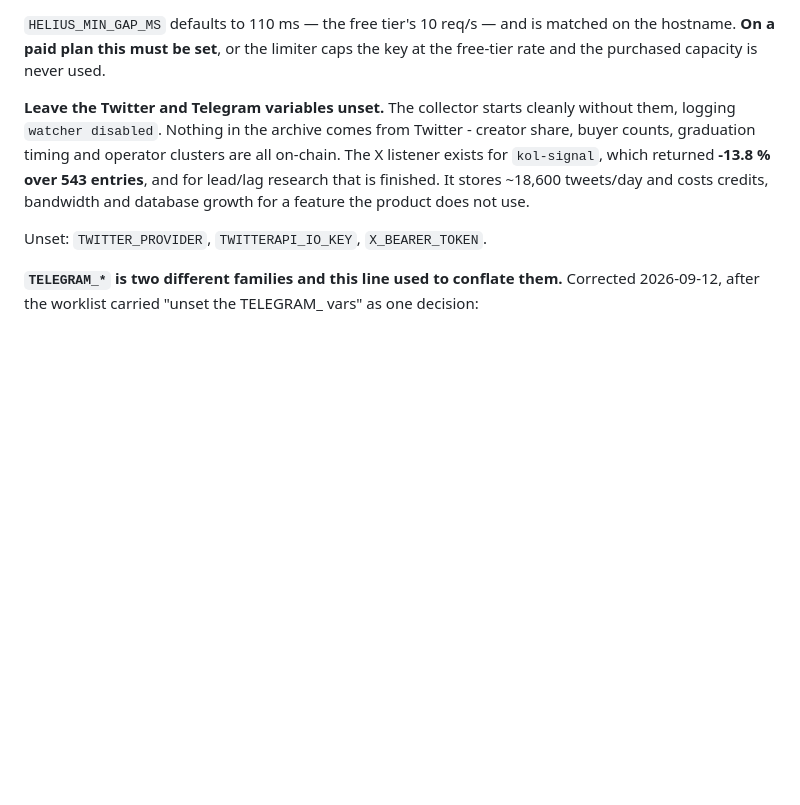
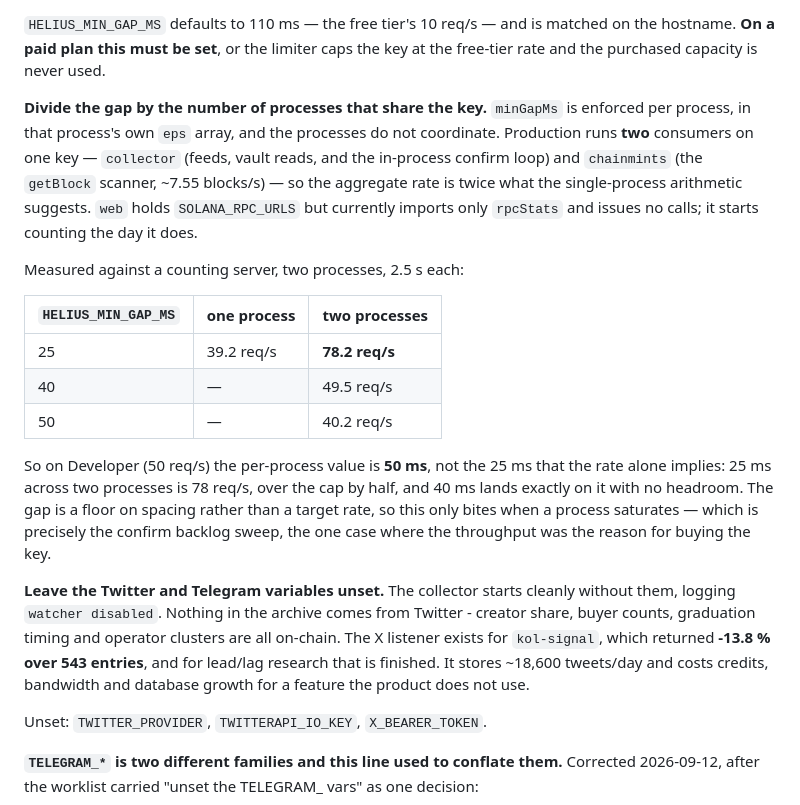
Before and after one commit to mike-totum/chain-of-title, a Markdown page: DEPLOY.md, the part around the change. Rendered like a GitHub page; blank space fills up the shorter version.

Commit message:
Divide the RPC gap by the processes sharing the key, not the key's rate
HELIUS_MIN_GAP_MS looked like it could be set from the plan alone: 50 req/s
implies 20 ms, so 25 ms with margin. It cannot, because minGapMs is enforced
inside each process's own endpoint array and two processes never consult each
other. Production runs two consumers on one key - collector, which holds the
feeds, the vault reads and the in-process confirm loop, and chainmints, whose
getBlock scanner runs continuously - so the aggregate is double the figure the
arithmetic gives.

Measured against a counting server rather than derived: at 25 ms one process
reaches 39.2 req/s and two reach 78.2, which is half again over a 50 req/s
tier. 40 ms lands on 49.5, exactly at the cap with nothing spare. 50 ms gives
40.2, and that is the value to set.

It only bites when a process saturates, and the case that saturates is the
confirm backlog sweep - the throughput that is the reason for buying the key at
all. web holds SOLANA_RPC_URLS too but imports only rpcStats and issues no
calls, so it costs nothing today and starts counting the day that changes.

Co-Authored-By: Claude Opus 5 <noreply@anthropic.com>
Claude-Session: https://claude.ai/code/session_01FbfkHoULvHQQaKkJ6S7d6i

```diff
--- a/DEPLOY.md
+++ b/DEPLOY.md
@@ -47,6 +47,25 @@ run directly.
 
 `HELIUS_MIN_GAP_MS` defaults to 110 ms — the free tier's 10 req/s — and is matched on the hostname. **On a paid plan
 this must be set**, or the limiter caps the key at the free-tier rate and the purchased capacity is never used.
+
+**Divide the gap by the number of processes that share the key.** `minGapMs` is enforced per process, in that
+process's own `eps` array, and the processes do not coordinate. Production runs **two** consumers on one key —
+`collector` (feeds, vault reads, and the in-process confirm loop) and `chainmints` (the `getBlock` scanner, ~7.55
+blocks/s) — so the aggregate rate is twice what the single-process arithmetic suggests. `web` holds
+`SOLANA_RPC_URLS` but currently imports only `rpcStats` and issues no calls; it starts counting the day it does.
+
+Measured against a counting server, two processes, 2.5 s each:
+
+| `HELIUS_MIN_GAP_MS` | one process | two processes |
+|---|---|---|
+| 25 | 39.2 req/s | **78.2 req/s** |
+| 40 | — | 49.5 req/s |
+| 50 | — | 40.2 req/s |
+
+So on Developer (50 req/s) the per-process value is **50 ms**, not the 25 ms that the rate alone implies: 25 ms
+across two processes is 78 req/s, over the cap by half, and 40 ms lands exactly on it with no headroom. The gap is a
+floor on spacing rather than a target rate, so this only bites when a process saturates — which is precisely the
+confirm backlog sweep, the one case where the throughput was the reason for buying the key.
 
 **Leave the Twitter and Telegram variables unset.** The collector starts cleanly without them, logging `watcher
 disabled`. Nothing in the archive comes from Twitter - creator share, buyer counts, graduation timing and operator
```
